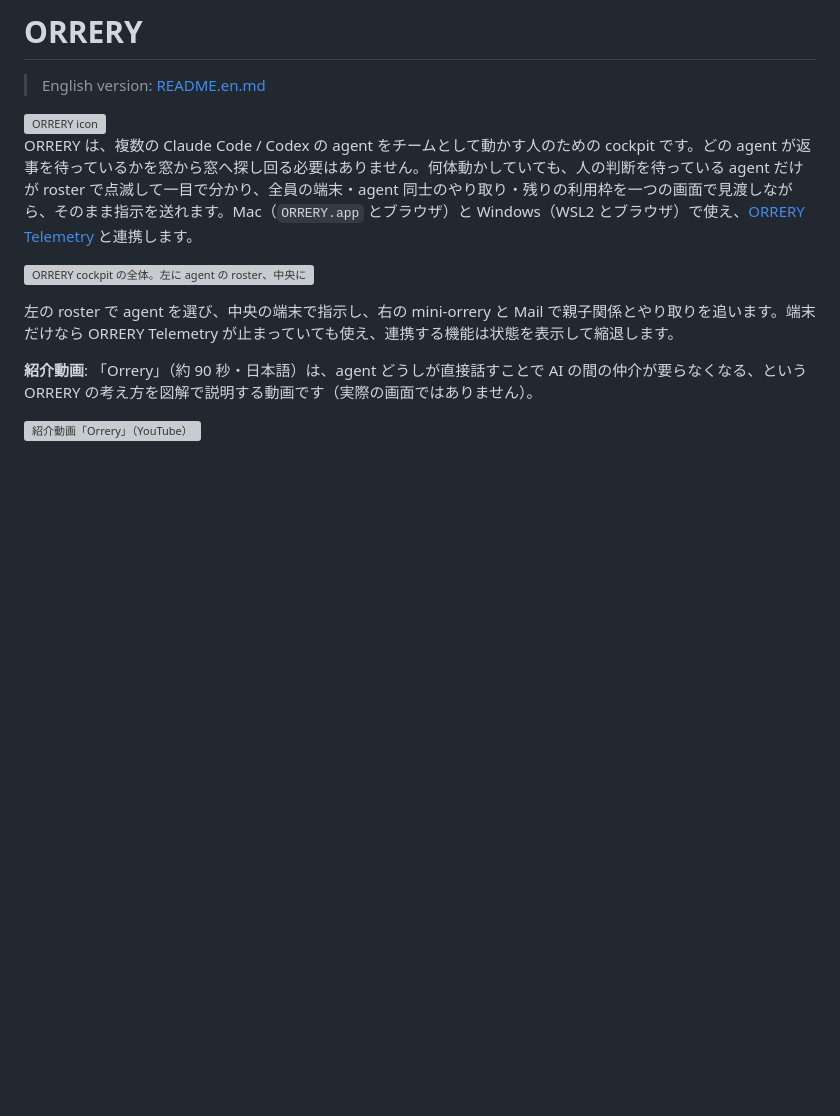
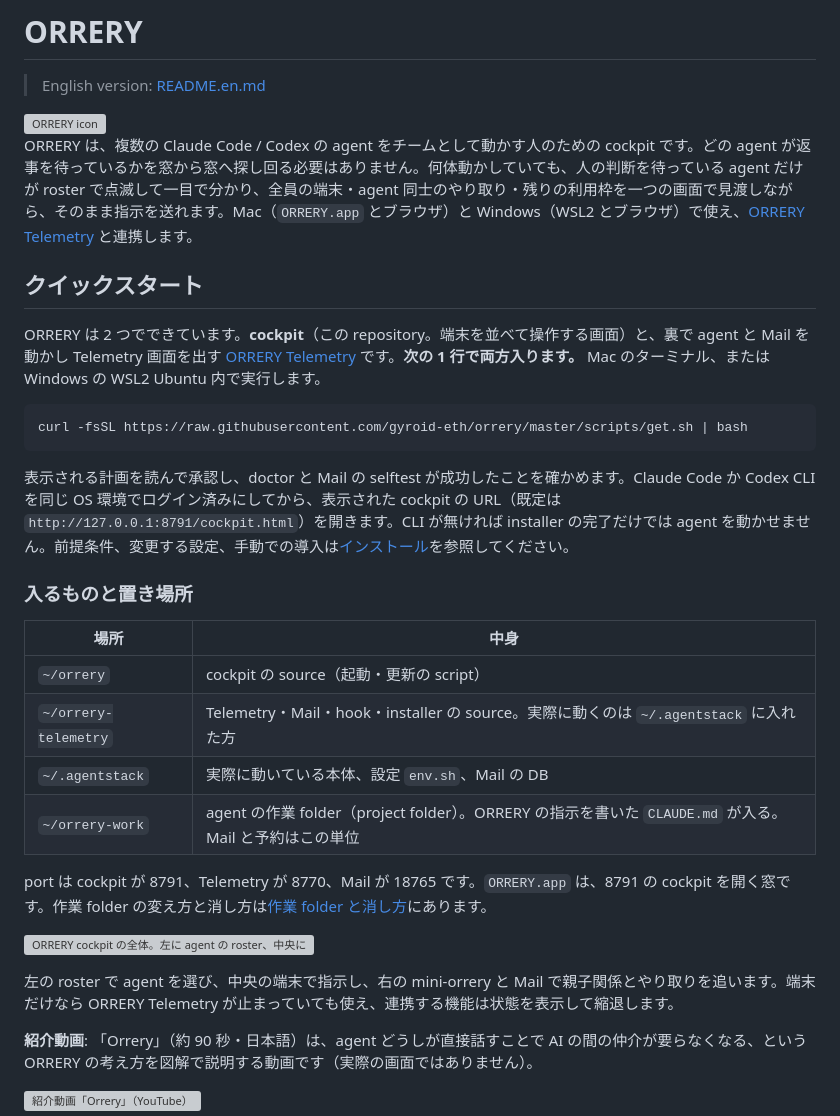
Before and after one commit to gyroid-eth/orrery, a Markdown page: README.md, the part around one of its changes. Rendered like a GitHub page; blank space fills up the shorter version; grey boxes are pictures that could not be loaded.

````diff
--- a/README.md
+++ b/README.md
@@ -5,6 +5,27 @@
 <img src="app/icons-src/orrery-1024.png" alt="ORRERY icon" width="96">
 
 ORRERY は、複数の Claude Code / Codex の agent をチームとして動かす人のための cockpit です。どの agent が返事を待っているかを窓から窓へ探し回る必要はありません。何体動かしていても、人の判断を待っている agent だけが roster で点滅して一目で分かり、全員の端末・agent 同士のやり取り・残りの利用枠を一つの画面で見渡しながら、そのまま指示を送れます。Mac（`ORRERY.app` とブラウザ）と Windows（WSL2 とブラウザ）で使え、[ORRERY Telemetry](https://github.com/gyroid-eth/orrery-telemetry) と連携します。
+
+## クイックスタート
+
+ORRERY は 2 つでできています。**cockpit**（この repository。端末を並べて操作する画面）と、裏で agent と Mail を動かし Telemetry 画面を出す [ORRERY Telemetry](https://github.com/gyroid-eth/orrery-telemetry) です。**次の 1 行で両方入ります。** Mac のターミナル、または Windows の WSL2 Ubuntu 内で実行します。
+
+```bash
+curl -fsSL https://raw.githubusercontent.com/gyroid-eth/orrery/master/scripts/get.sh | bash
+```
+
+表示される計画を読んで承認し、doctor と Mail の selftest が成功したことを確かめます。Claude Code か Codex CLI を同じ OS 環境でログイン済みにしてから、表示された cockpit の URL（既定は `http://127.0.0.1:8791/cockpit.html`）を開きます。CLI が無ければ installer の完了だけでは agent を動かせません。前提条件、変更する設定、手動での導入は[インストール](docs/install.md)を参照してください。
+
+### 入るものと置き場所
+
+| 場所 | 中身 |
+| --- | --- |
+| `~/orrery` | cockpit の source（起動・更新の script） |
+| `~/orrery-telemetry` | Telemetry・Mail・hook・installer の source。実際に動くのは `~/.agentstack` に入れた方 |
+| `~/.agentstack` | 実際に動いている本体、設定 `env.sh`、Mail の DB |
+| `~/orrery-work` | agent の作業 folder（project folder）。ORRERY の指示を書いた `CLAUDE.md` が入る。Mail と予約はこの単位 |
+
+port は cockpit が 8791、Telemetry が 8770、Mail が 18765 です。`ORRERY.app` は、8791 の cockpit を開く窓です。作業 folder の変え方と消し方は[作業 folder と消し方](#作業-folder-と消し方)にあります。
 
 ![ORRERY cockpit の全体。左に agent の roster、中央に3体の端末を並べた Split、右上に親子の木を描く mini-orrery、右下に ORRERY Mail の一覧](docs/images/cockpit_overview.png)
 
````
Also changed, not shown: other parts of README.md (+23 -4 lines), README.en.md (+44 -4 lines).
